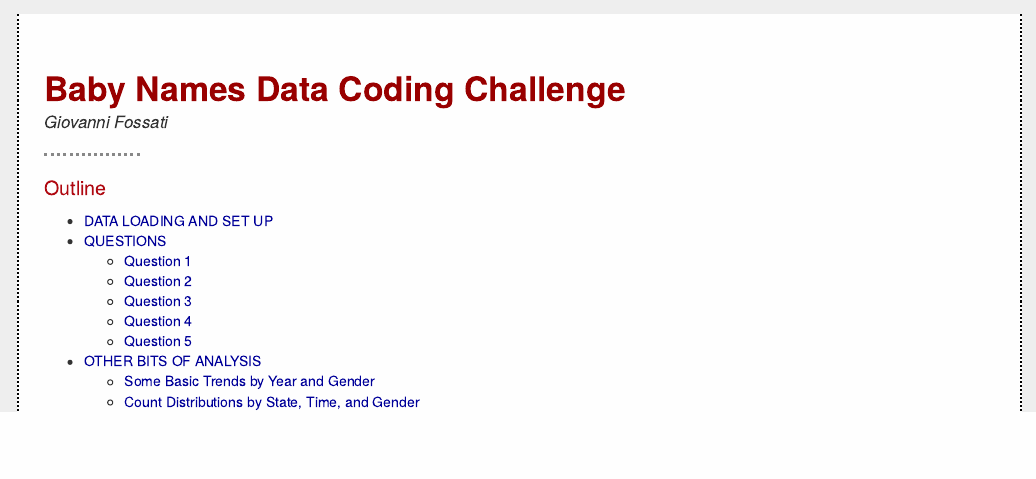
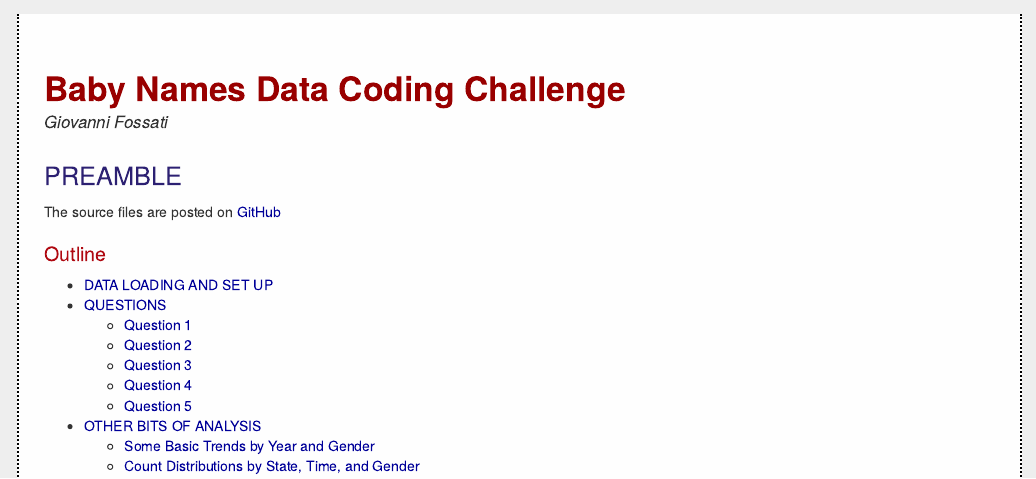
Before and after one commit to pedrosan/DataScienceExamples, an R Markdown document (Baby_Names/main.Rmd): the page in a window 1100 px wide, from its top. The pictures show the output file Baby_Names/main.html that the author committed with the source, opened offline; library style sheets and scripts come from the installed R packages.

Commit message:
re-run Baby_Names/

````diff
--- a/Baby_Names/main.Rmd
+++ b/Baby_Names/main.Rmd
@@ -41,7 +41,11 @@ library("ggplot2")
 source("./scripts/my_functions_baby_names.R")
 ```
 
----
+
+## PREAMBLE
+
+The source files are posted on [GitHub](https://github.com/pedrosan/DataScienceExamples/tree/master/Baby_Names/)
+
 
 ### Outline
 
````
Also changed, not shown: Baby_Names/index.html, Baby_Names/main.html.
